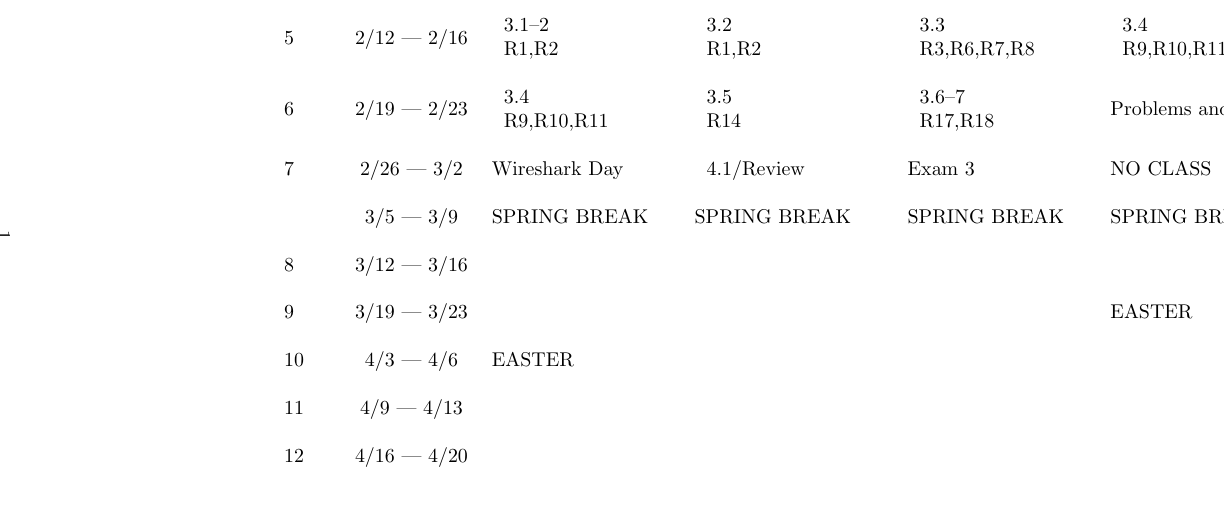
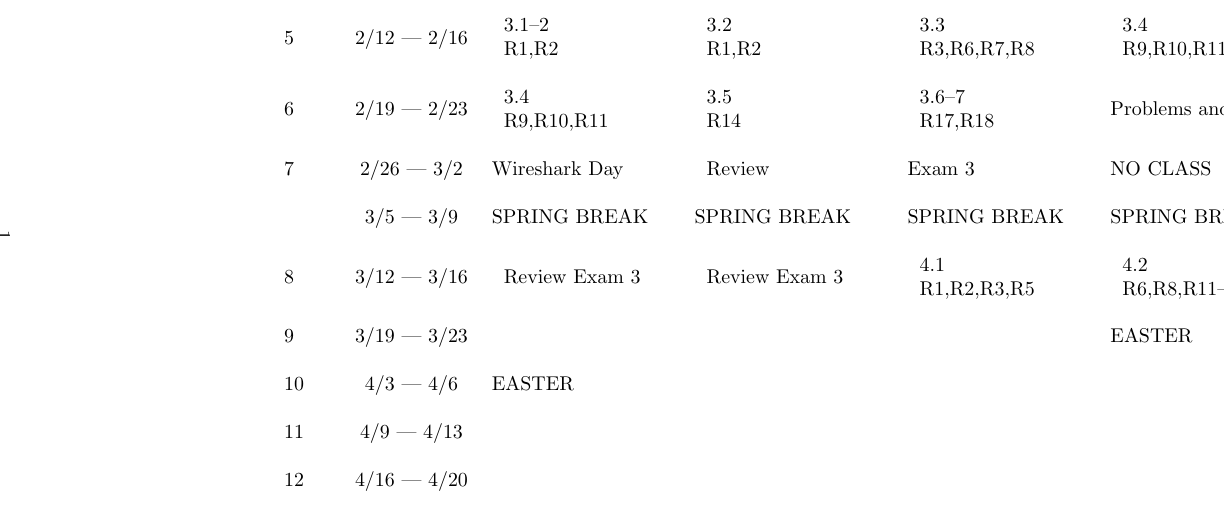
Before and after one commit to jlmayfield/MC-COMP337, a LaTeX document (general/comp337-RandRCalendar.tex): part of the page, cut so that both start at the same text. The pictures show the PDF file general/comp337-RandRCalendar.pdf that the author committed with the source.

Commit message:
sp18. calendar update

```diff
--- a/general/comp337-RandRCalendar.tex
+++ b/general/comp337-RandRCalendar.tex
@@ -144,15 +144,29 @@ Problems and Review \\ \\
 Wireshark Day
 &
 \begin{tabular}{l}
-  4.1/Review \\
-
+  Review \\
 \end{tabular}
 &
 Exam 3
 &
 NO CLASS \\ \\
   & 3/5 --- 3/9 & SPRING BREAK & SPRING BREAK & SPRING BREAK & SPRING BREAK \\ \\
-8 & 3/12 --- 3/16 & & & & \\ \\
+8 & 3/12 --- 3/16 &
+\begin{tabular}{l}
+  Review Exam 3\\
+\end{tabular}
+ &
+ \begin{tabular}{l}
+   Review Exam 3 \\
+ \end{tabular} &
+ \begin{tabular}{l}
+   4.1 \\
+   R1,R2,R3,R5
+ \end{tabular} &
+ \begin{tabular}{l}
+   4.2 \\
+   R6,R8,R11---R16
+ \end{tabular} \\ \\
 9 & 3/19 --- 3/23 &  & & & EASTER \\ \\
 10 & 4/3 --- 4/6 & EASTER & & & \\ \\
 11 & 4/9 --- 4/13 &  & & & \\ \\
```
Also changed, not shown: general/comp337-RandRCalendar.pdf.
